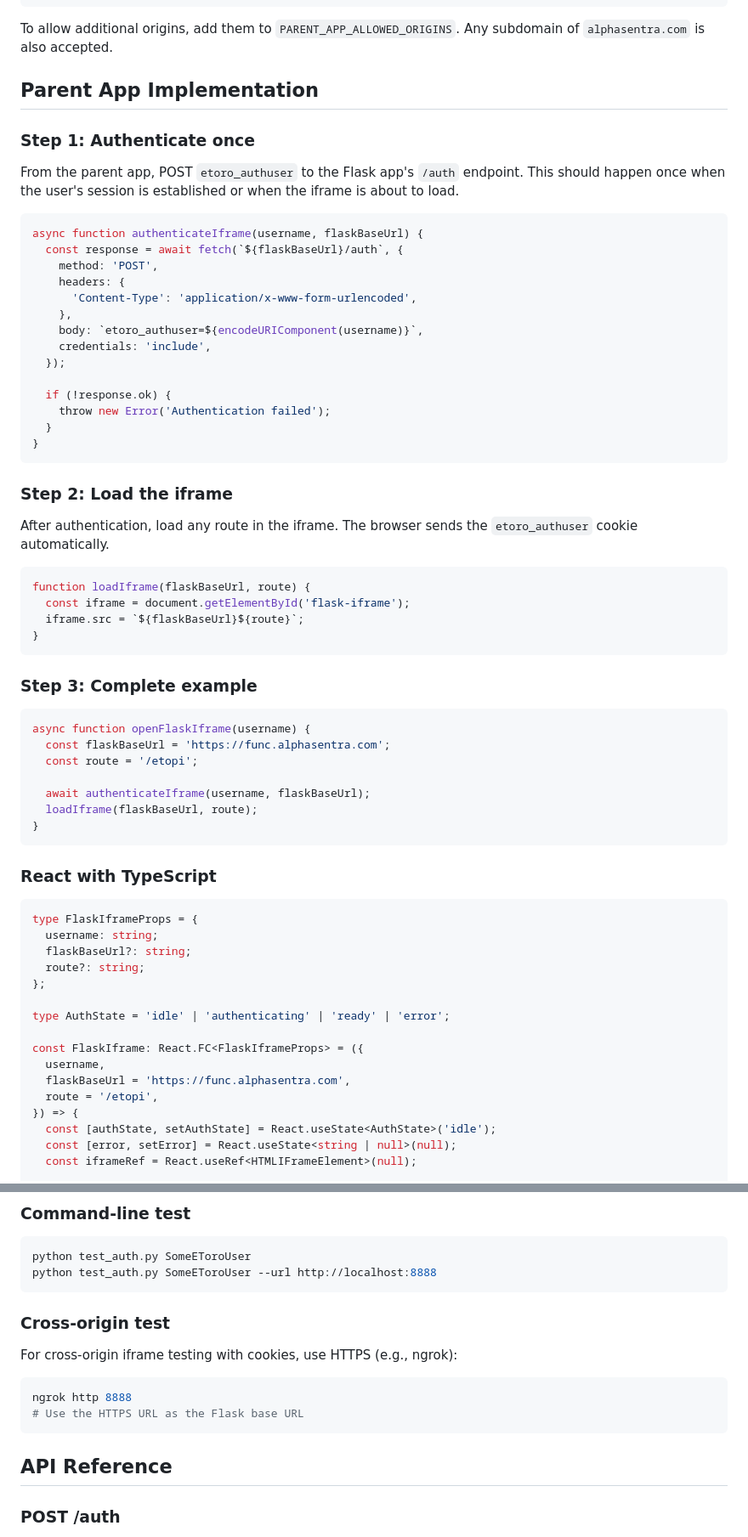
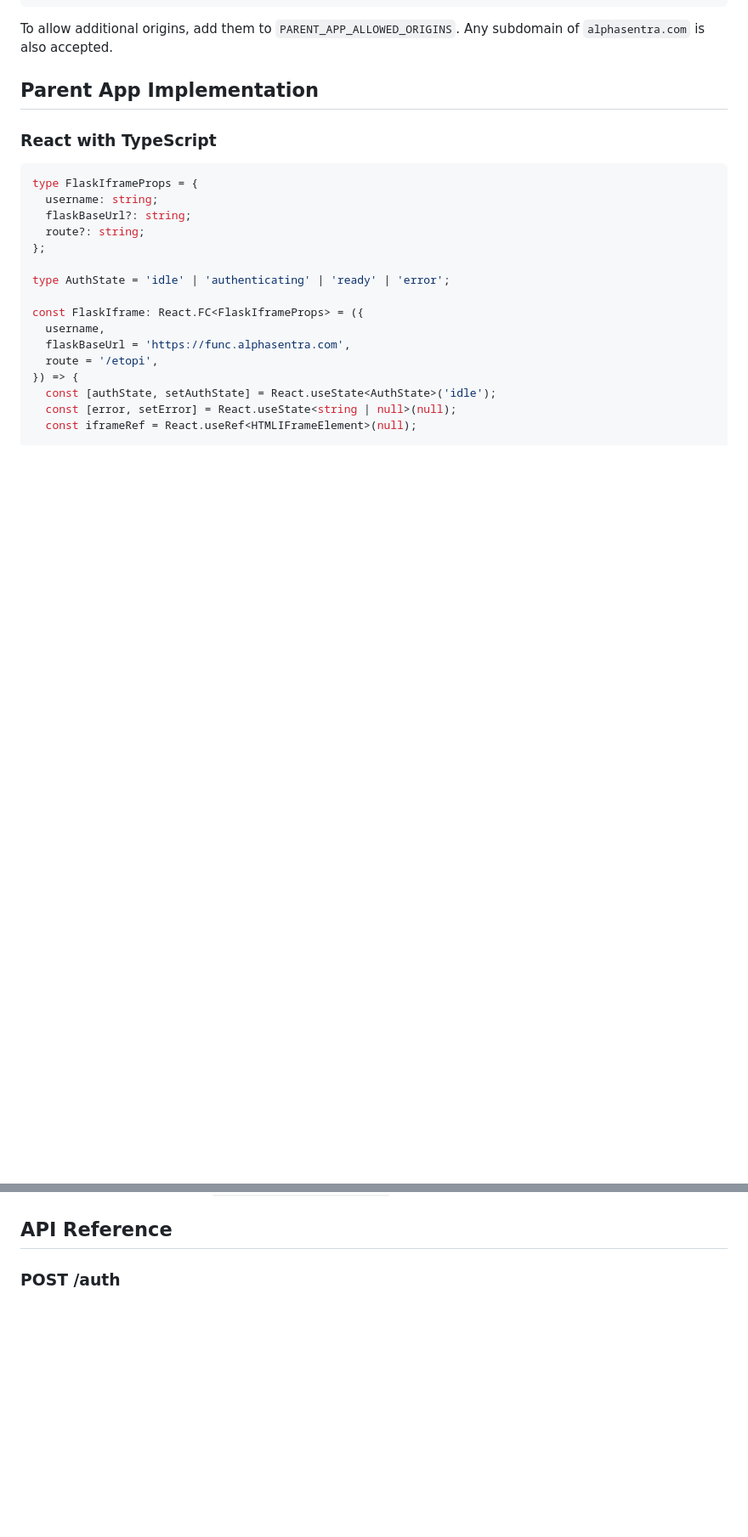
Before and after one commit to AlphaSentra/alphasentra-functions, a Markdown page: AUTH.md, 2 parts joined by grey strips. Shown at 85% size. GitHub-like rendering; blank space fills up the shorter version.

````diff
--- a/AUTH.md
+++ b/AUTH.md
@@ -58,50 +75,6 @@ LOGIN_REDIRECT_URL = "https://app.alphasentra.com/login"
 To allow additional origins, add them to `PARENT_APP_ALLOWED_ORIGINS`. Any subdomain of `alphasentra.com` is also accepted.
 
 ## Parent App Implementation
-
-### Step 1: Authenticate once
-
-From the parent app, POST `etoro_authuser` to the Flask app's `/auth` endpoint. This should happen once when the user's session is established or when the iframe is about to load.
-
-```javascript
-async function authenticateIframe(username, flaskBaseUrl) {
-  const response = await fetch(`${flaskBaseUrl}/auth`, {
-    method: 'POST',
-    headers: {
-      'Content-Type': 'application/x-www-form-urlencoded',
-    },
-    body: `etoro_authuser=${encodeURIComponent(username)}`,
-    credentials: 'include',
-  });
-
-  if (!response.ok) {
-    throw new Error('Authentication failed');
-  }
-}
-```
-
-### Step 2: Load the iframe
-
-After authentication, load any route in the iframe. The browser sends the `etoro_authuser` cookie automatically.
-
-```javascript
-function loadIframe(flaskBaseUrl, route) {
-  const iframe = document.getElementById('flask-iframe');
-  iframe.src = `${flaskBaseUrl}${route}`;
-}
-```
-
-### Step 3: Complete example
-
-```javascript
-async function openFlaskIframe(username) {
-  const flaskBaseUrl = 'https://func.alphasentra.com';
-  const route = '/etopi';
-
-  await authenticateIframe(username, flaskBaseUrl);
-  loadIframe(flaskBaseUrl, route);
-}
-```
 
 ### React with TypeScript
 
@@ -360,18 +270,3 @@ Because the test page is served from the same origin as the Flask app (`localhos
-### Command-line test
-
-```bash
-python test_auth.py SomeEToroUser
-python test_auth.py SomeEToroUser --url http://localhost:8888
-```
-
-### Cross-origin test
-
-For cross-origin iframe testing with cookies, use HTTPS (e.g., ngrok):
-
-```bash
-ngrok http 8888
-# Use the HTTPS URL as the Flask base URL
-```
 
 ## API Reference
 
````
Also changed, not shown: other parts of AUTH.md (+18 -64 lines).
